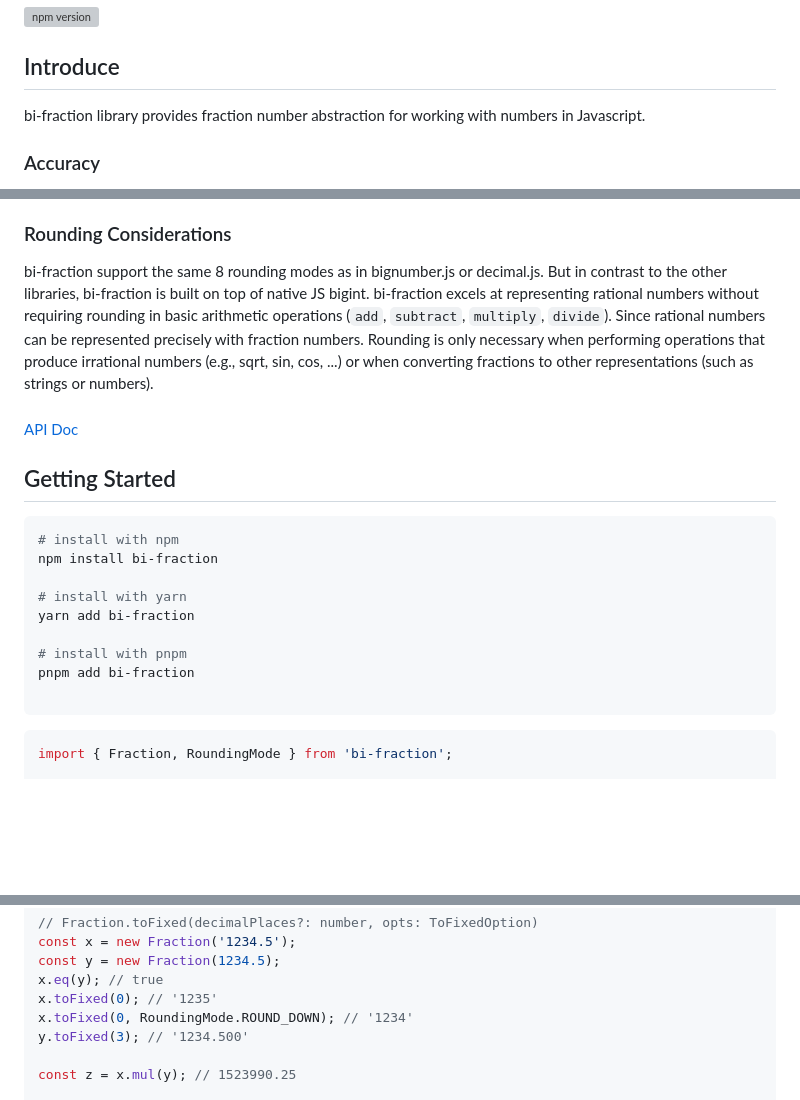
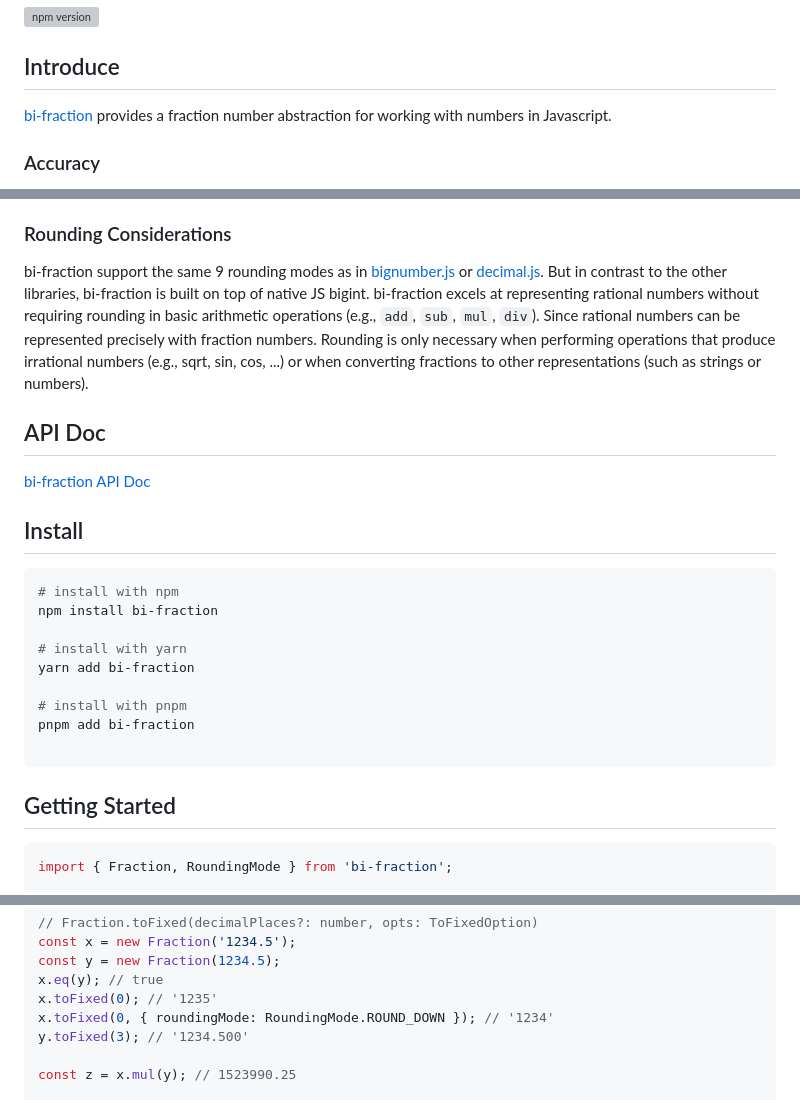
Before and after one commit to logan272/bi-fraction, a Markdown page: README.md, 3 parts joined by grey strips. Rendered like a GitHub page; blank space fills up the shorter version; grey boxes are pictures that could not be loaded.

Commit message:
docs: update README

````diff
--- a/README.md
+++ b/README.md
@@ -2,7 +2,7 @@
 
 ## Introduce
 
-bi-fraction library provides fraction number abstraction for working with numbers in Javascript.
+[bi-fraction](https://github.com/logan272/bi-fraction) provides a fraction number abstraction for working with numbers in Javascript.
 
 ### Accuracy
 
@@ -14,13 +14,13 @@ When doing math operations that produce irrational numbers or when converting a
 
 ### Rounding Considerations
 
-bi-fraction support the same 8 rounding modes as in bignumber.js or decimal.js. But in contrast to the other libraries, bi-fraction is built on top of native JS bigint. bi-fraction excels at representing rational numbers without requiring rounding in basic arithmetic operations (`add`, `subtract`, `multiply`, `divide`). Since rational numbers can be represented precisely with fraction numbers. Rounding is only necessary when performing operations that produce irrational numbers (e.g., sqrt, sin, cos, ...) or when converting fractions to other representations (such as strings or numbers).
+bi-fraction support the same 9 rounding modes as in [bignumber.js](https://github.com/MikeMcl/bignumber.js) or [decimal.js](https://github.com/MikeMcl/decimal.js). But in contrast to the other libraries, bi-fraction is built on top of native JS bigint. bi-fraction excels at representing rational numbers without requiring rounding in basic arithmetic operations (e.g., `add`, `sub`, `mul`, `div`). Since rational numbers can be represented precisely with fraction numbers. Rounding is only necessary when performing operations that produce irrational numbers (e.g., sqrt, sin, cos, ...) or when converting fractions to other representations (such as strings or numbers).
 
-###
+## API Doc
 
-[API Doc](https://logan272.github.io/bi-fraction/api/)
+[bi-fraction API Doc](https://logan272.github.io/bi-fraction/api/)
 
-## Getting Started
+## Install
 
 ```sh
 # install with npm
@@ -33,6 +33,8 @@ yarn add bi-fraction
 pnpm add bi-fraction
 
 ```
+
+## Getting Started
 
 ```ts
 import { Fraction, RoundingMode } from 'bi-fraction';
@@ -69,7 +71,7 @@ const x = new Fraction('1234.5');
 const y = new Fraction(1234.5);
 x.eq(y); // true
 x.toFixed(0); // '1235'
-x.toFixed(0, RoundingMode.ROUND_DOWN); // '1234'
+x.toFixed(0, { roundingMode: RoundingMode.ROUND_DOWN }); // '1234'
 y.toFixed(3); // '1234.500'
 
 const z = x.mul(y); // 1523990.25
````
